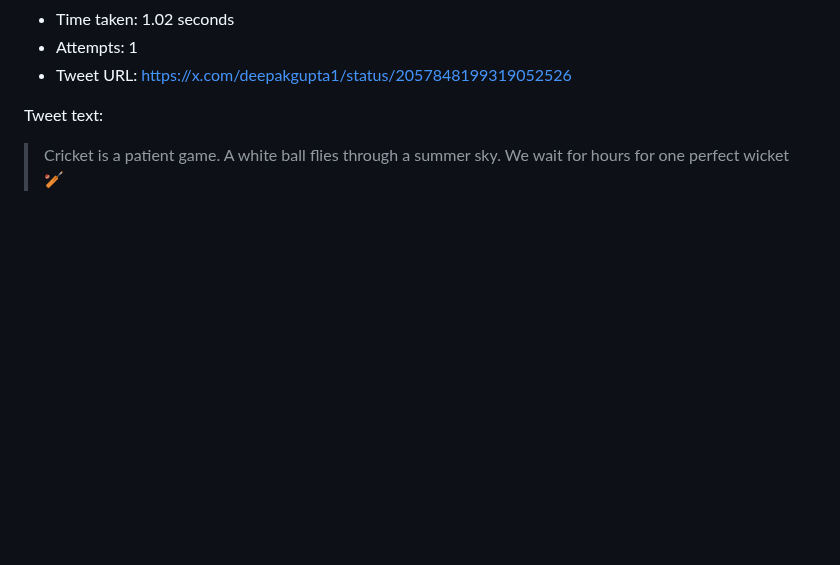
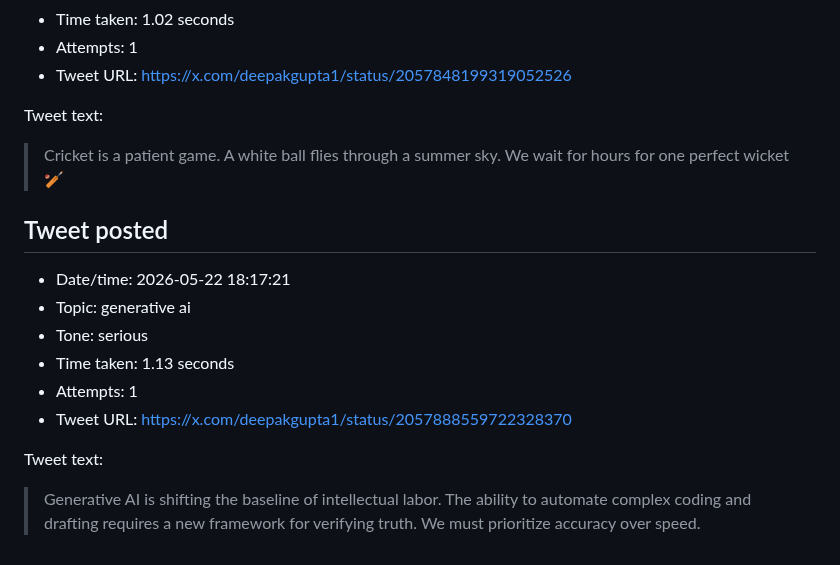
Before and after one commit to deepakkg/newspaper-foundry-bot, a Markdown page: tweet-history.md, the part around the change. Rendered like a GitHub page; blank space fills up the shorter version.

Commit message:
Update tweet history

```diff
--- a/tweet-history.md
+++ b/tweet-history.md
@@ -319,3 +319,16 @@ Tweet text:
 Tweet text:
 
 > Cricket is a patient game. A white ball flies through a summer sky. We wait for hours for one perfect wicket 🏏
+
+## Tweet posted
+
+- Date/time: 2026-05-22 18:17:21
+- Topic: generative ai
+- Tone: serious
+- Time taken: 1.13 seconds
+- Attempts: 1
+- Tweet URL: https://x.com/deepakgupta1/status/2057888559722328370
+
+Tweet text:
+
+> Generative AI is shifting the baseline of intellectual labor. The ability to automate complex coding and drafting requires a new framework for verifying truth. We must prioritize accuracy over speed.
```
